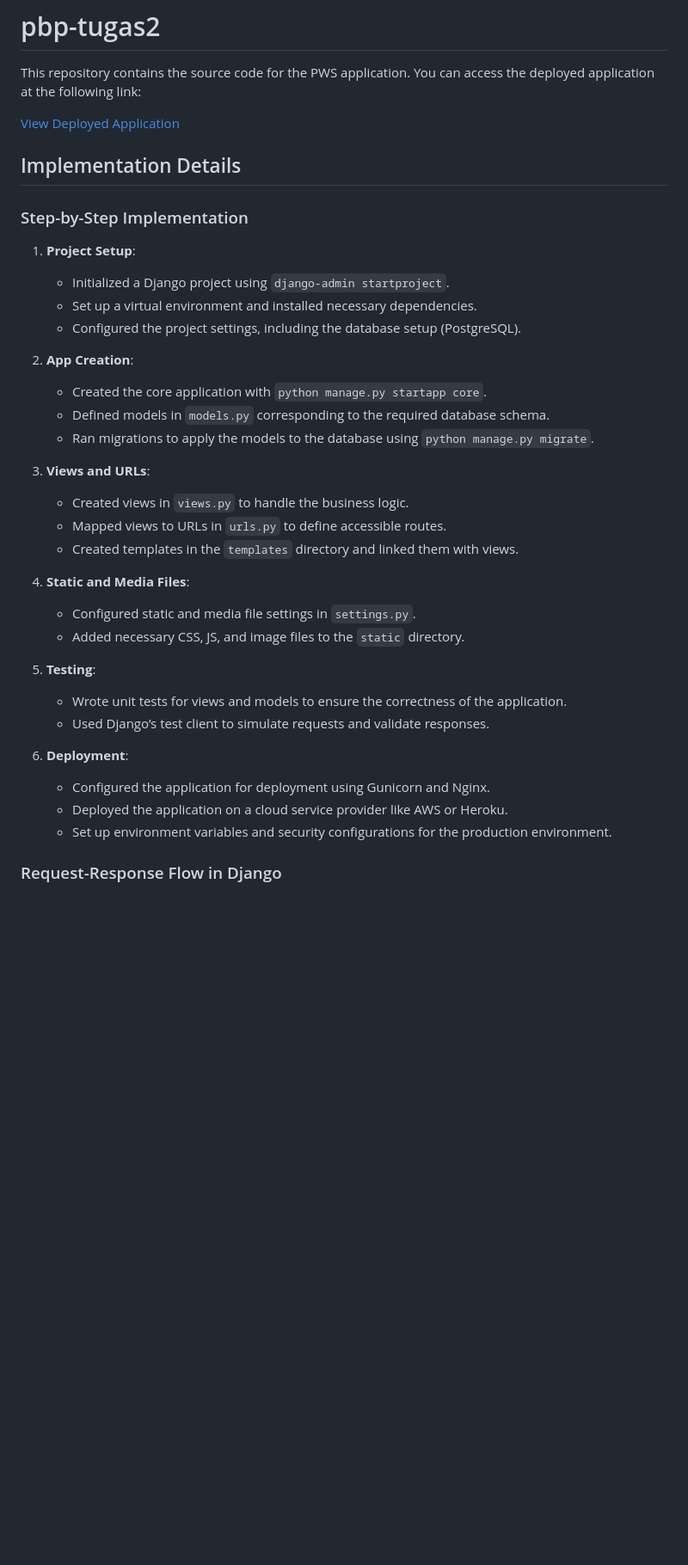
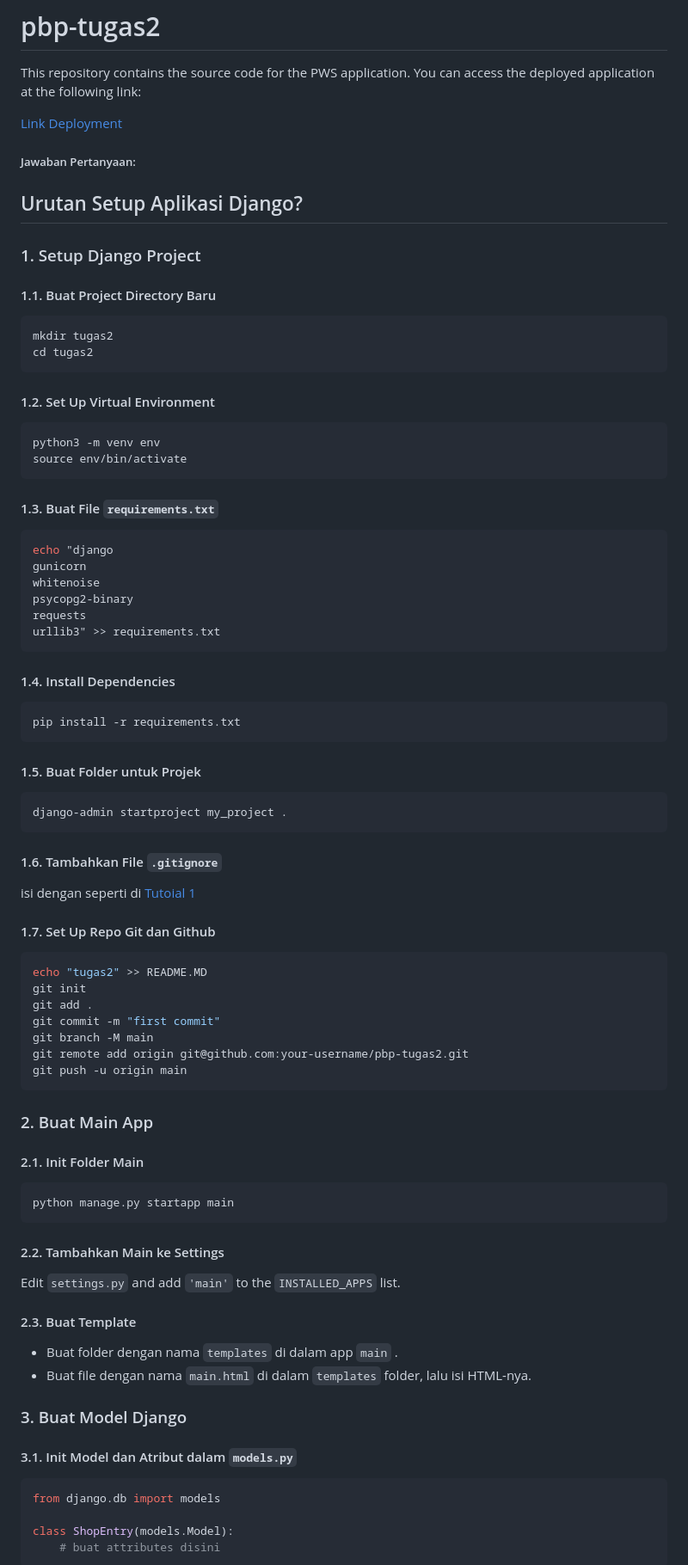
Before and after one commit to m-azzam-azis/pbp-store, a Markdown page: README.md, the part around the change printed below. Shown: that part at 86% size. Drawn GitHub-style; blank space fills up the shorter version.

Commit message:
docs: update README.md

````diff
--- a/README.md
+++ b/README.md
@@ -2,43 +2,82 @@
 
 This repository contains the source code for the PWS application. You can access the deployed application at the following link:
 
-[View Deployed Application](http://muhammad-azzam31-tugas2.pbp.cs.ui.ac.id)
+[Link Deployment](http://muhammad-azzam31-tugas2.pbp.cs.ui.ac.id)
 
-## Implementation Details
+##### Jawaban Pertanyaan:
 
-### Step-by-Step Implementation
+## Urutan Setup Aplikasi Django?
 
-1. **Project Setup**:
+### 1. Setup Django Project
 
-   - Initialized a Django project using `django-admin startproject`.
-   - Set up a virtual environment and installed necessary dependencies.
-   - Configured the project settings, including the database setup (PostgreSQL).
+#### 1.1. Buat Project Directory Baru
+```bash
+mkdir tugas2
+cd tugas2
+```
 
-2. **App Creation**:
+#### 1.2. Set Up Virtual Environment
+```bash
+python3 -m venv env
+source env/bin/activate
+```
 
-   - Created the core application with `python manage.py startapp core`.
-   - Defined models in `models.py` corresponding to the required database schema.
-   - Ran migrations to apply the models to the database using `python manage.py migrate`.
+#### 1.3. Buat File `requirements.txt`
+```bash
+echo "django
+gunicorn
+whitenoise
+psycopg2-binary
+requests
+urllib3" >> requirements.txt
+```
 
-3. **Views and URLs**:
+#### 1.4. Install Dependencies
+```bash
+pip install -r requirements.txt
+```
 
-   - Created views in `views.py` to handle the business logic.
-   - Mapped views to URLs in `urls.py` to define accessible routes.
-   - Created templates in the `templates` directory and linked them with views.
+#### 1.5. Buat Folder untuk Projek
+```bash
+django-admin startproject my_project .
+```
 
-4. **Static and Media Files**:
+#### 1.6. Tambahkan File `.gitignore`
+isi dengan seperti di [Tutoial 1](https://pbp-fasilkom-ui.github.io/ganjil-2025/docs/tutorial-0#tutorial-unggah-proyek-ke-repositori-github)
 
-   - Configured static and media file settings in `settings.py`.
-   - Added necessary CSS, JS, and image files to the `static` directory.
 
-5. **Testing**:
+#### 1.7. Set Up Repo Git dan Github
+```bash
+echo "tugas2" >> README.MD
+git init
+git add .
+git commit -m "first commit"
+git branch -M main
+git remote add origin git@github.com:your-username/pbp-tugas2.git
+git push -u origin main
+```
 
-   - Wrote unit tests for views and models to ensure the correctness of the application.
-   - Used Django’s test client to simulate requests and validate responses.
+### 2. Buat Main App
 
-6. **Deployment**:
-   - Configured the application for deployment using Gunicorn and Nginx.
-   - Deployed the application on a cloud service provider like AWS or Heroku.
-   - Set up environment variables and security configurations for the production environment.
+#### 2.1. Init Folder Main
+```bash
+python manage.py startapp main
+```
 
-### Request-Response Flow in Django
+#### 2.2. Tambahkan Main ke Settings
+Edit `settings.py` and add `'main'` to the `INSTALLED_APPS` list.
+
+#### 2.3. Buat Template
+- Buat folder dengan nama `templates` di dalam app `main` .
+- Buat file dengan nama `main.html` di dalam `templates` folder, lalu isi HTML-nya.
+
+### 3. Buat Model Django
+
+#### 3.1. Init Model dan Atribut dalam `models.py`
+```python
+from django.db import models
+
+class ShopEntry(models.Model):
+    # buat attributes disini
+```
+
````
Also changed, not shown: other parts of README.md (+70 -6 lines).
